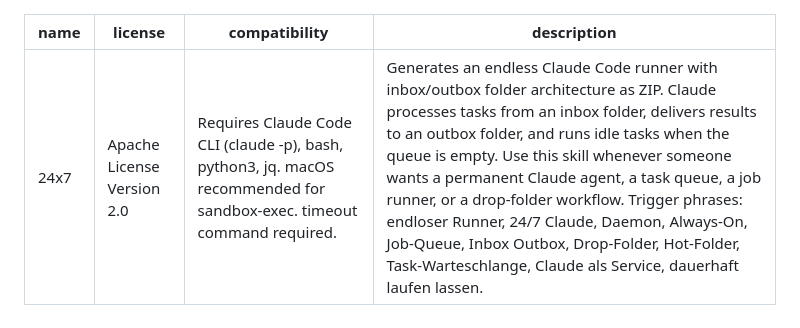
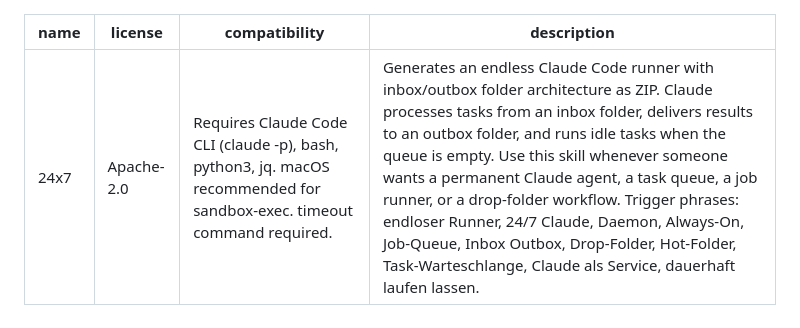
Before and after one commit to GodModeAI2025/NightShift, a Markdown page: 24x7/SKILL.md, the part around the change. Rendered like a GitHub page.

Commit message:
Fix license: Apache-2.0

```diff
--- a/24x7/SKILL.md
+++ b/24x7/SKILL.md
@@ -1,6 +1,6 @@
 ---
 name: 24x7
-license: Apache License Version 2.0
+license: Apache-2.0
 compatibility: "Requires Claude Code CLI (claude -p), bash, python3, jq. macOS recommended for sandbox-exec. timeout command required."
 description: "Generates an endless Claude Code runner with inbox/outbox folder architecture as ZIP. Claude processes tasks from an inbox folder, delivers results to an outbox folder, and runs idle tasks when the queue is empty. Use this skill whenever someone wants a permanent Claude agent, a task queue, a job runner, or a drop-folder workflow. Trigger phrases: endloser Runner, 24/7 Claude, Daemon, Always-On, Job-Queue, Inbox Outbox, Drop-Folder, Hot-Folder, Task-Warteschlange, Claude als Service, dauerhaft laufen lassen."
 ---
```
Also changed, not shown: nightshift/SKILL.md (+1 -1 lines).
